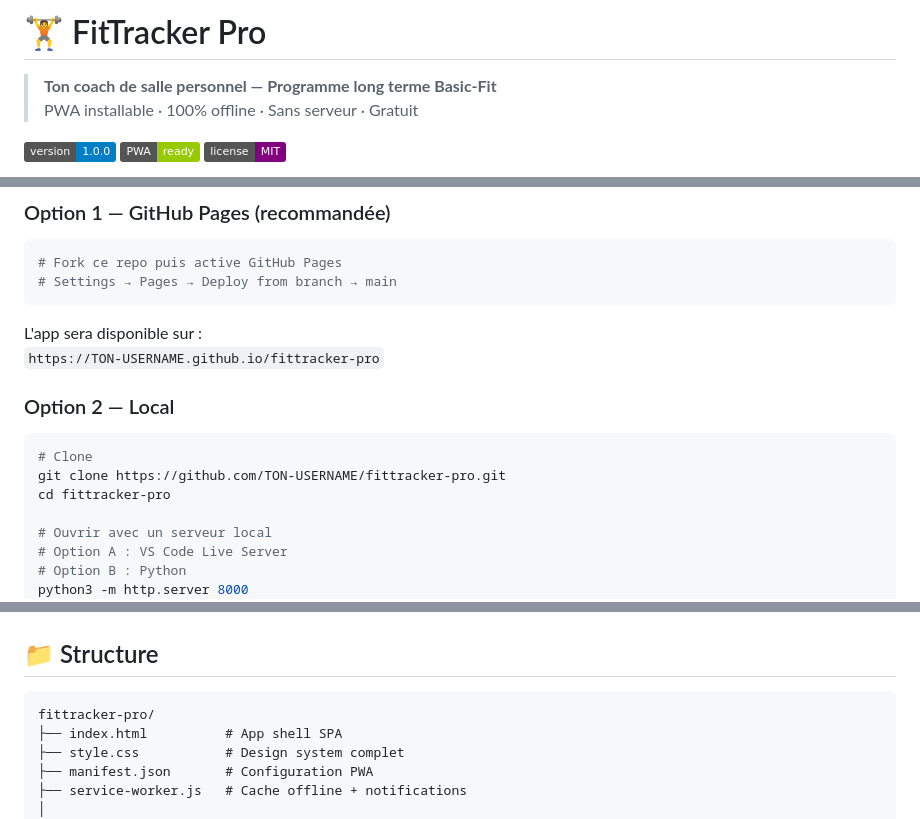
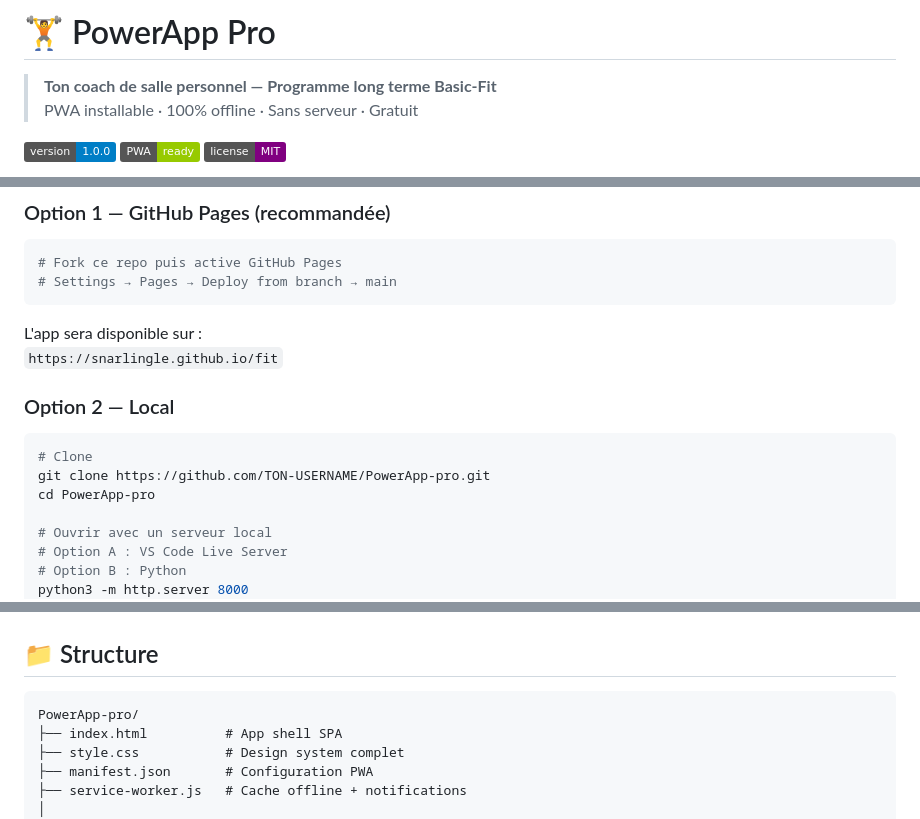
Before and after one commit to snarlingleo/fit, a Markdown page: README.md, 3 parts joined by grey strips. GitHub-like rendering; badges without logos.

Commit message:
Rename project to PowerApp Pro
Updated project name and repository links in README.

````diff
--- a/README.md
+++ b/README.md
@@ -1,4 +1,4 @@
-# 🏋️ FitTracker Pro
+# 🏋️ PowerApp Pro
 
 > **Ton coach de salle personnel — Programme long terme Basic-Fit**
 > PWA installable · 100% offline · Sans serveur · Gratuit
@@ -78,13 +78,13 @@
 # Settings → Pages → Deploy from branch → main
 ```
 L'app sera disponible sur :
-`https://TON-USERNAME.github.io/fittracker-pro`
+`https://snarlingle.github.io/fit`
 
 ### Option 2 — Local
 ```bash
 # Clone
-git clone https://github.com/TON-USERNAME/fittracker-pro.git
-cd fittracker-pro
+git clone https://github.com/TON-USERNAME/PowerApp-pro.git
+cd PowerApp-pro
 
 # Ouvrir avec un serveur local
 # Option A : VS Code Live Server
@@ -103,7 +103,7 @@ python3 -m http.server 8000
 ## 📁 Structure
 
 ```
-fittracker-pro/
+PowerApp-pro/
 ├── index.html          # App shell SPA
 ├── style.css           # Design system complet
 ├── manifest.json       # Configuration PWA
````
